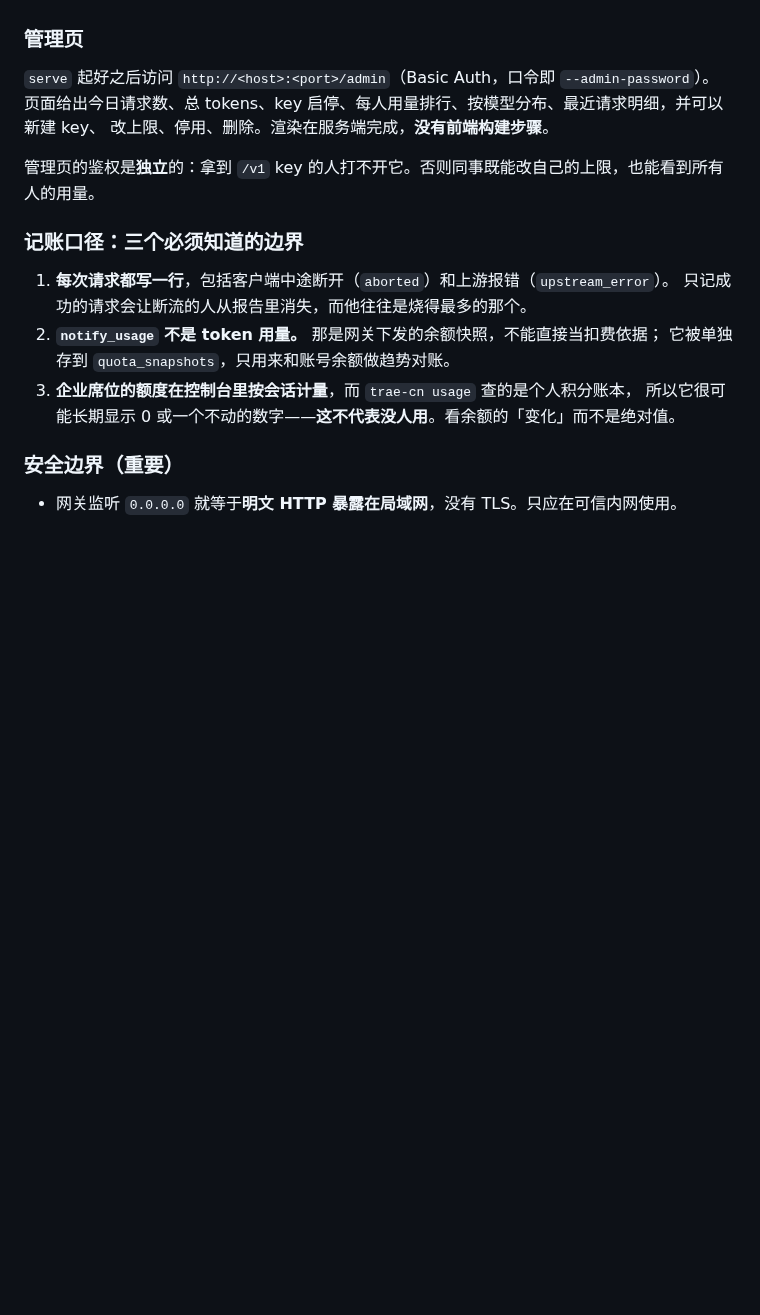
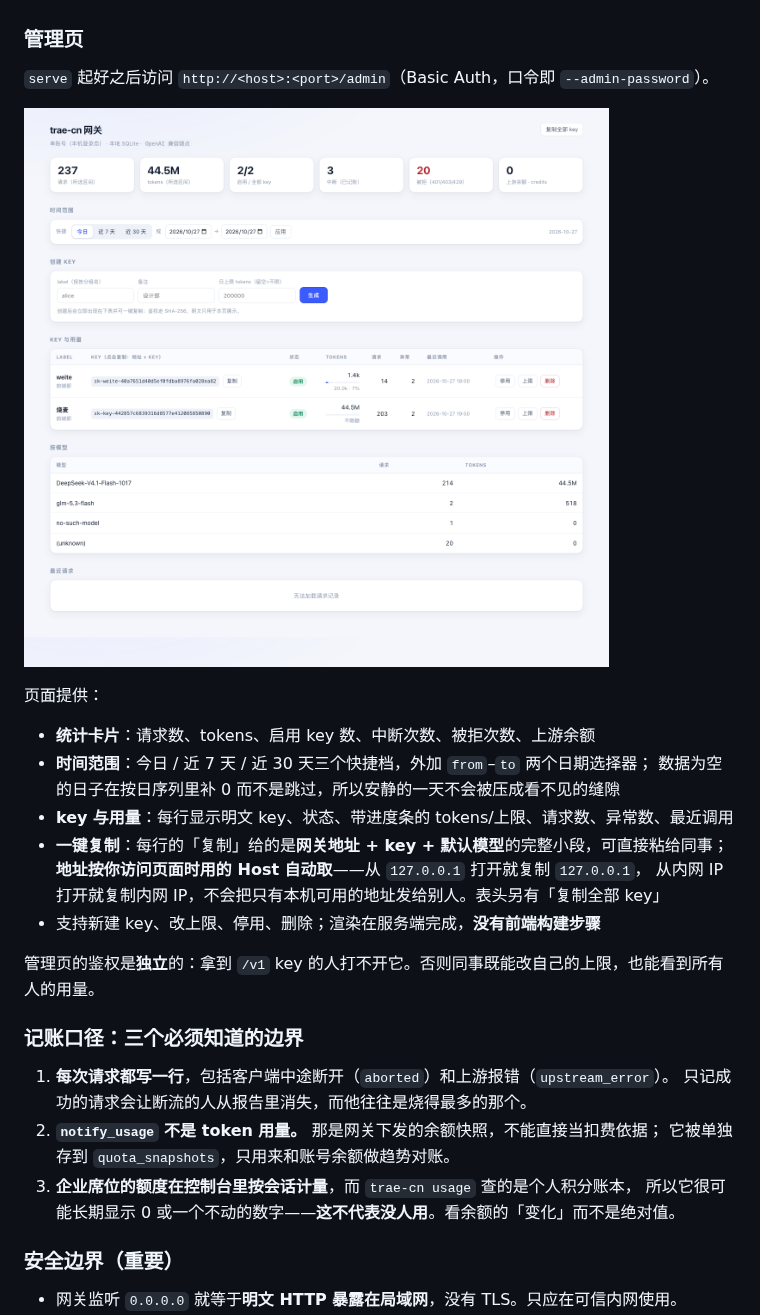
Before and after one commit to JsonLing/trae-cn-provider, a Markdown page: README.md, the part around one of its changes. GitHub-like rendering; pictures changed too: docs/admin-ui.png (added); blank space fills up the shorter version.

```diff
--- a/README.md
+++ b/README.md
@@ -289,8 +289,19 @@ unknown              2           0      0%       0         0       2
 ### 管理页
 
 `serve` 起好之后访问 `http://<host>:<port>/admin`（Basic Auth，口令即 `--admin-password`）。
-页面给出今日请求数、总 tokens、key 启停、每人用量排行、按模型分布、最近请求明细，并可以新建 key、
-改上限、停用、删除。渲染在服务端完成，**没有前端构建步骤**。
+
+![管理页](./docs/admin-ui.png)
+
+页面提供：
+
+- **统计卡片**：请求数、tokens、启用 key 数、中断次数、被拒次数、上游余额
+- **时间范围**：今日 / 近 7 天 / 近 30 天三个快捷档，外加 `from`–`to` 两个日期选择器；
+  数据为空的日子在按日序列里补 0 而不是跳过，所以安静的一天不会被压成看不见的缝隙
+- **key 与用量**：每行显示明文 key、状态、带进度条的 tokens/上限、请求数、异常数、最近调用
+- **一键复制**：每行的「复制」给的是**网关地址 + key + 默认模型**的完整小段，可直接粘给同事；
+  **地址按你访问页面时用的 Host 自动取**——从 `127.0.0.1` 打开就复制 `127.0.0.1`，
+  从内网 IP 打开就复制内网 IP，不会把只有本机可用的地址发给别人。表头另有「复制全部 key」
+- 支持新建 key、改上限、停用、删除；渲染在服务端完成，**没有前端构建步骤**
 
 管理页的鉴权是**独立**的：拿到 `/v1` key 的人打不开它。否则同事既能改自己的上限，也能看到所有人的用量。
 
```
Also changed, not shown: other parts of README.md (+2 -1 lines), 5 other files.
